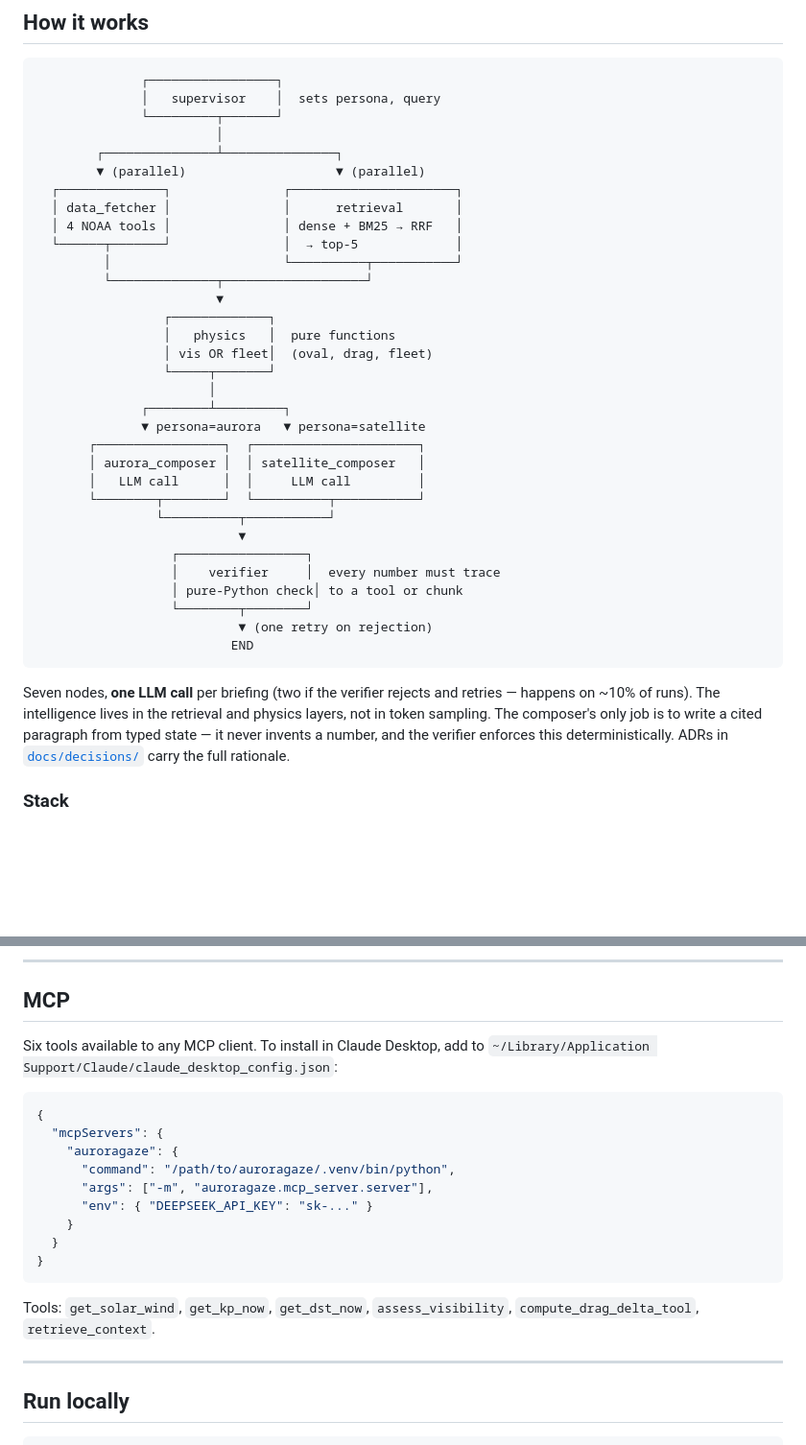
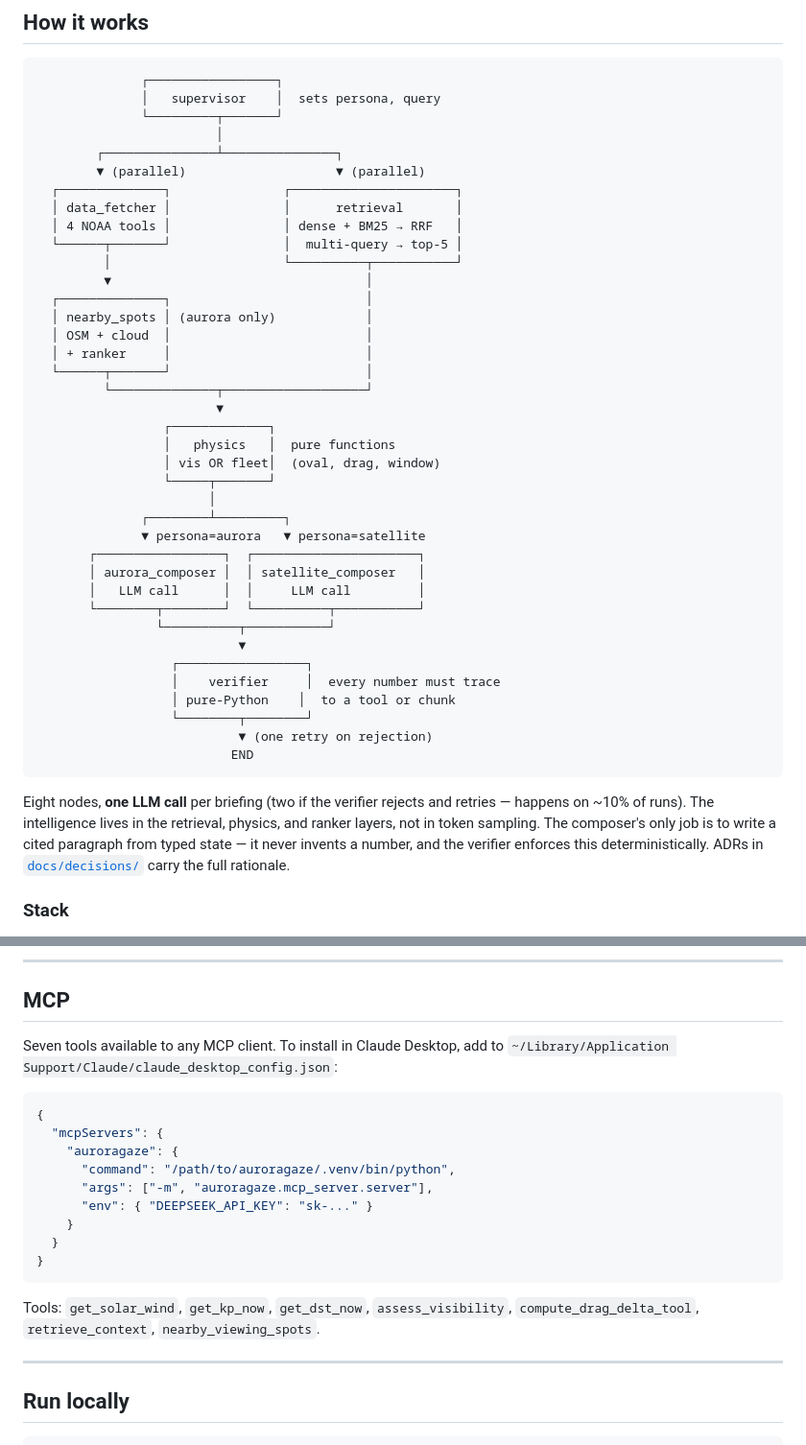
Before and after one commit to Ahmad-Jaradat-Space/auroragaze, a Markdown page: README.md, 2 parts joined by grey strips. Shown at 96% size. Drawn GitHub-style; blank space fills up the shorter version.

````diff
--- a/README.md
+++ b/README.md
@@ -60,13 +60,19 @@ Live imagery from NASA SDO and NOAA SWPC sits above the data widgets so the syst
   ┌──────────────┐               ┌──────────────────────┐
   │ data_fetcher │               │      retrieval       │
   │ 4 NOAA tools │               │ dense + BM25 → RRF   │
-  └──────┬───────┘               │  → top-5             │
+  └──────┬───────┘               │  multi-query → top-5 │
          │                       └──────────┬───────────┘
+         ▼                                  │
+  ┌──────────────┐                          │
+  │ nearby_spots │ (aurora only)            │
+  │ OSM + cloud  │                          │
+  │ + ranker     │                          │
+  └──────┬───────┘                          │
          └──────────────┬───────────────────┘
                         ▼
                  ┌─────────────┐
                  │   physics   │  pure functions
-                 │ vis OR fleet│  (oval, drag, fleet)
+                 │ vis OR fleet│  (oval, drag, window)
                  └─────┬───────┘
                        │
               ┌────────┴─────────┐
@@ -79,13 +85,13 @@ Live imagery from NASA SDO and NOAA SWPC sits above the data widgets so the syst
                            ▼
                   ┌─────────────────┐
                   │    verifier     │  every number must trace
-                  │ pure-Python check│ to a tool or chunk
+                  │ pure-Python    │  to a tool or chunk
                   └────────┬────────┘
                            ▼ (one retry on rejection)
                           END
 ```
 
-Seven nodes, **one LLM call** per briefing (two if the verifier rejects and retries — happens on ~10% of runs). The intelligence lives in the retrieval and physics layers, not in token sampling. The composer's only job is to write a cited paragraph from typed state — it never invents a number, and the verifier enforces this deterministically. ADRs in [`docs/decisions/`](docs/decisions/) carry the full rationale.
+Eight nodes, **one LLM call** per briefing (two if the verifier rejects and retries — happens on ~10% of runs). The intelligence lives in the retrieval, physics, and ranker layers, not in token sampling. The composer's only job is to write a cited paragraph from typed state — it never invents a number, and the verifier enforces this deterministically. ADRs in [`docs/decisions/`](docs/decisions/) carry the full rationale.
 
 ### Stack
 
@@ -123,7 +129,7 @@ python eval/judge.py --in eval/results.json --out eval/results_judged.json
 
 ## MCP
 
-Six tools available to any MCP client. To install in Claude Desktop, add to `~/Library/Application Support/Claude/claude_desktop_config.json`:
+Seven tools available to any MCP client. To install in Claude Desktop, add to `~/Library/Application Support/Claude/claude_desktop_config.json`:
 
 ```json
 {
@@ -137,7 +143,7 @@ Six tools available to any MCP client. To install in Claude Desktop, add to `~/L
 }
 ```
 
-Tools: `get_solar_wind`, `get_kp_now`, `get_dst_now`, `assess_visibility`, `compute_drag_delta_tool`, `retrieve_context`.
+Tools: `get_solar_wind`, `get_kp_now`, `get_dst_now`, `assess_visibility`, `compute_drag_delta_tool`, `retrieve_context`, `nearby_viewing_spots`.
 
 ---
 
````
Also changed, not shown: other parts of README.md (+71 -4 lines).
